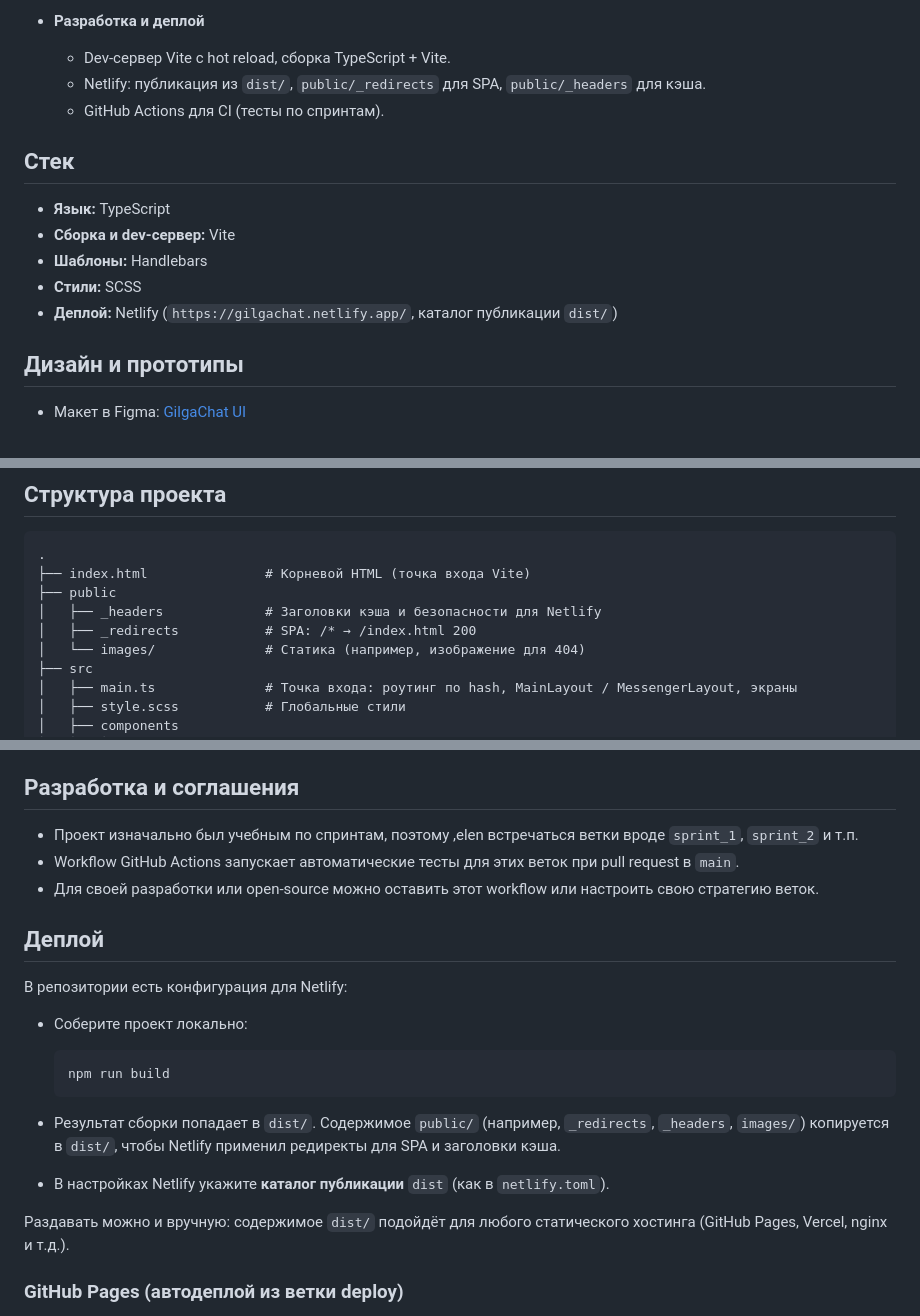
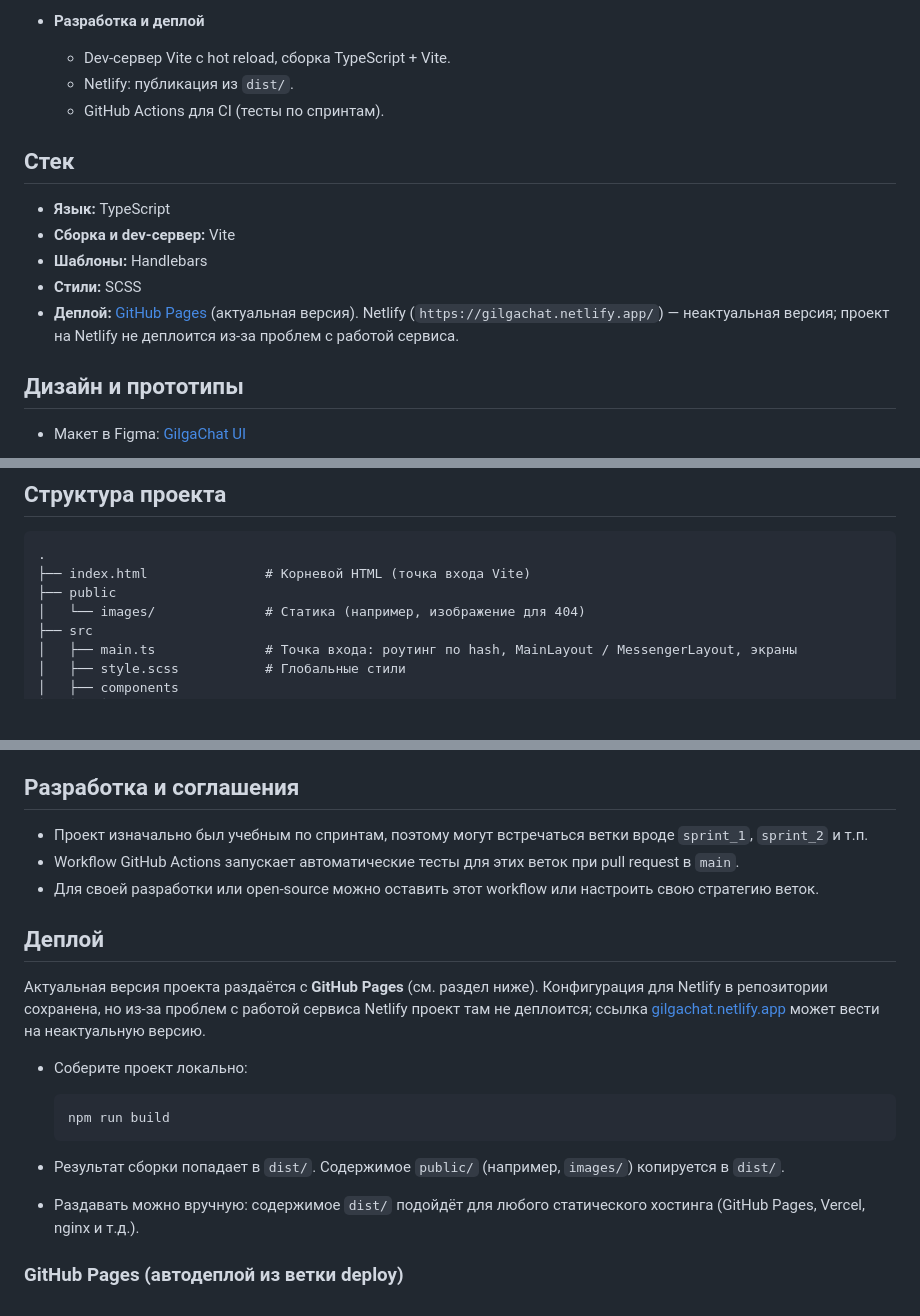
Before and after one commit to maximste/GilgaChat, a Markdown page: README.md, 3 parts joined by grey strips. Drawn GitHub-style; blank space fills up the shorter version.

Commit message:
Исправлен readme

````diff
--- a/README.md
+++ b/README.md
@@ -45,7 +47,7 @@ GilgaChat — учебный фронтенд-проект, в котором п
 
 - **Разработка и деплой**
   - Dev-сервер Vite с hot reload, сборка TypeScript + Vite.
-  - Netlify: публикация из `dist/`, `public/_redirects` для SPA, `public/_headers` для кэша.
+  - Netlify: публикация из `dist/`.
   - GitHub Actions для CI (тесты по спринтам).
 
 ## Стек
@@ -54,7 +56,7 @@ GilgaChat — учебный фронтенд-проект, в котором п
 - **Сборка и dev-сервер:** Vite
 - **Шаблоны:** Handlebars
 - **Стили:** SCSS
-- **Деплой:** Netlify (`https://gilgachat.netlify.app/`, каталог публикации `dist/`)
+- **Деплой:** [GitHub Pages](https://maximste.github.io/GilgaChat/) (актуальная версия). Netlify (`https://gilgachat.netlify.app/`) — неактуальная версия; проект на Netlify не деплоится из-за проблем с работой сервиса.
 
 ## Дизайн и прототипы
 
@@ -107,8 +109,6 @@ npm run start
 .
 ├── index.html               # Корневой HTML (точка входа Vite)
 ├── public
-│   ├── _headers             # Заголовки кэша и безопасности для Netlify
-│   ├── _redirects           # SPA: /* → /index.html 200
 │   └── images/              # Статика (например, изображение для 404)
 ├── src
 │   ├── main.ts              # Точка входа: роутинг по hash, MainLayout / MessengerLayout, экраны
@@ -148,13 +148,13 @@ npm run start
 
 ## Разработка и соглашения
 
-- Проект изначально был учебным по спринтам, поэтому ,elen встречаться ветки вроде `sprint_1`, `sprint_2` и т.п.
+- Проект изначально был учебным по спринтам, поэтому могут встречаться ветки вроде `sprint_1`, `sprint_2` и т.п.
 - Workflow GitHub Actions запускает автоматические тесты для этих веток при pull request в `main`.
 - Для своей разработки или open-source можно оставить этот workflow или настроить свою стратегию веток.
 
 ## Деплой
 
-В репозитории есть конфигурация для Netlify:
+Актуальная версия проекта раздаётся с **GitHub Pages** (см. раздел ниже). Конфигурация для Netlify в репозитории сохранена, но из-за проблем с работой сервиса Netlify проект там не деплоится; ссылка [gilgachat.netlify.app](https://gilgachat.netlify.app/) может вести на неактуальную версию.
 
 - Соберите проект локально:
 
@@ -162,10 +162,8 @@ npm run start
   npm run build
   ```
 
-- Результат сборки попадает в `dist/`. Содержимое `public/` (например, `_redirects`, `_headers`, `images/`) копируется в `dist/`, чтобы Netlify применил редиректы для SPA и заголовки кэша.
-- В настройках Netlify укажите **каталог публикации** `dist` (как в `netlify.toml`).
-
-Раздавать можно и вручную: содержимое `dist/` подойдёт для любого статического хостинга (GitHub Pages, Vercel, nginx и т.д.).
+- Результат сборки попадает в `dist/`. Содержимое `public/` (например, `images/`) копируется в `dist/`.
+- Раздавать можно вручную: содержимое `dist/` подойдёт для любого статического хостинга (GitHub Pages, Vercel, nginx и т.д.).
 
 ### GitHub Pages (автодеплой из ветки deploy)
 
````
Also changed, not shown: other parts of README.md (+2 -0 lines).
